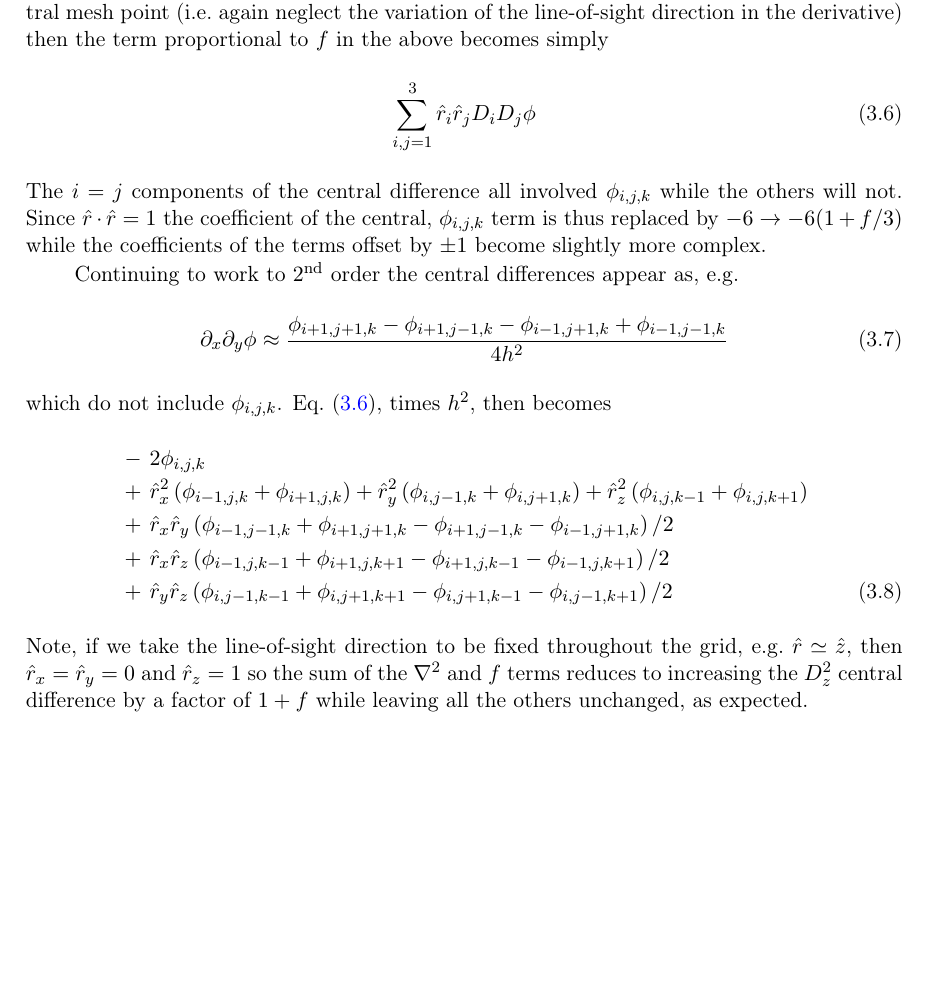
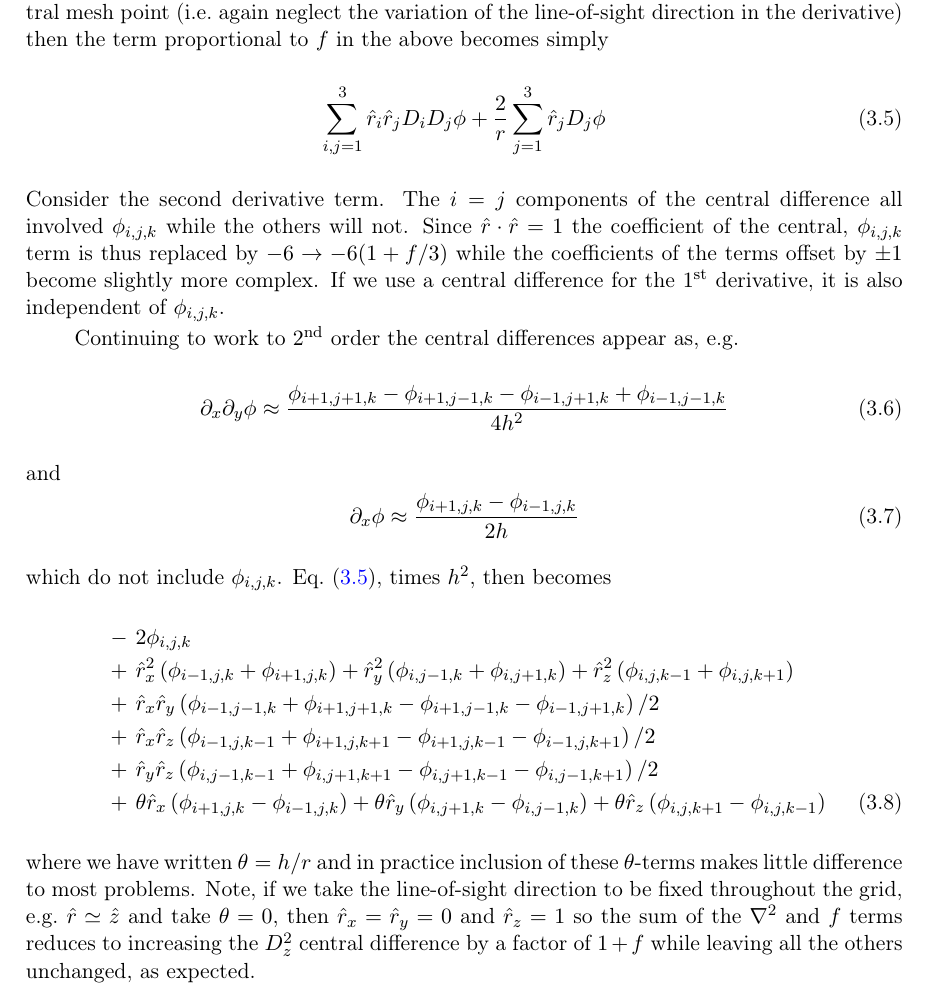
Before and after one commit to martinjameswhite/recon_code, a LaTeX document (notes.tex): part of page 4 of 6, cut so that both start at the same text, the shorter picture padded with empty space. Compiled offline with pdfLaTeX.

Commit message:
Explicitly wrote out the 2/r terms in the RSD operator, for completeness.

```diff
--- a/notes.tex
+++ b/notes.tex
@@ -206,19 +201,26 @@ of the line-of-sight direction in the derivative) then the term proportional
 to $f$ in the above becomes simply
 \begin{equation}
   \sum_{i,j=1}^3 \hat{r}_i\hat{r}_j D_iD_j \phi
+  + \frac{2}{r}\sum_{j=1}^3 \hat{r}_jD_j\phi
 \label{eqn:ffinite}
 \end{equation}
+Consider the second derivative term.
 The $i=j$ components of the central difference all involved $\phi_{i,j,k}$
 while the others will not.  Since $\hat{r}\cdot\hat{r}=1$ the coefficient
 of the central, $\phi_{i,j,k}$ term is thus replaced by $-6\to -6(1+f/3)$
 while the coefficients of the terms offset by $\pm 1$ become slightly more
-complex.
+complex.  If we use a central difference for the $1^{\rm st}$ derivative,
+it is also independent of $\phi_{i,j,k}$.
 
 Continuing to work to $2^{\rm nd}$ order the central differences appear as, e.g.
 \begin{equation}
   \partial_x\partial_y\phi \approx
   \frac{\phi_{i+1,j+1,k}-\phi_{i+1,j-1,k}-\phi_{i-1,j+1,k}+\phi_{i-1,j-1,k}}
        {4h^2}
+\end{equation}
+and
+\begin{equation}
+  \partial_x\phi \approx \frac{\phi_{i+1,j,k}-\phi_{i-1,j,k}}{2h}
 \end{equation}
 which do not include $\phi_{i,j,k}$.
 Eq.~(\ref{eqn:ffinite}), times $h^2$, then becomes
@@ -235,12 +237,18 @@ Eq.~(\ref{eqn:ffinite}), times $h^2$, then becomes
       \nonumber \\
   &+&\hat{r}_y\hat{r}_z\left( \phi_{i,j-1,k-1}+\phi_{i,j+1,k+1}
                              -\phi_{i,j+1,k-1}-\phi_{i,j-1,k+1} \right)/2
+      \nonumber \\
+  &+&\theta\hat{r}_x\left(\phi_{i+1,j,k}-\phi_{i-1,j,k}\right)
+   + \theta\hat{r}_y\left(\phi_{i,j+1,k}-\phi_{i,j-1,k}\right)
+   + \theta\hat{r}_z\left(\phi_{i,j,k+1}-\phi_{i,j,k-1}\right)
 \end{eqnarray}
+where we have written $\theta=h/r$ and in practice inclusion of these
+$\theta$-terms makes little difference to most problems.
 Note, if we take the line-of-sight direction to be fixed throughout the grid,
-e.g.~$\hat{r}\simeq\hat{z}$, then $\hat{r}_x=\hat{r}_y=0$ and $\hat{r}_z=1$
-so the sum of the $\nabla^2$ and $f$ terms reduces to increasing the $D_z^2$
-central difference by a factor of $1+f$ while leaving all the others unchanged,
-as expected.
+e.g.~$\hat{r}\simeq\hat{z}$ and take $\theta=0$, then $\hat{r}_x=\hat{r}_y=0$
+and $\hat{r}_z=1$ so the sum of the $\nabla^2$ and $f$ terms reduces to
+increasing the $D_z^2$ central difference by a factor of $1+f$ while leaving
+all the others unchanged, as expected.
 
 Having discretized the equations, we can now rewrite them in a form
 conducive to relaxation
```
Also changed, not shown: notes.pdf, notes.tex (20 more changed lines).
